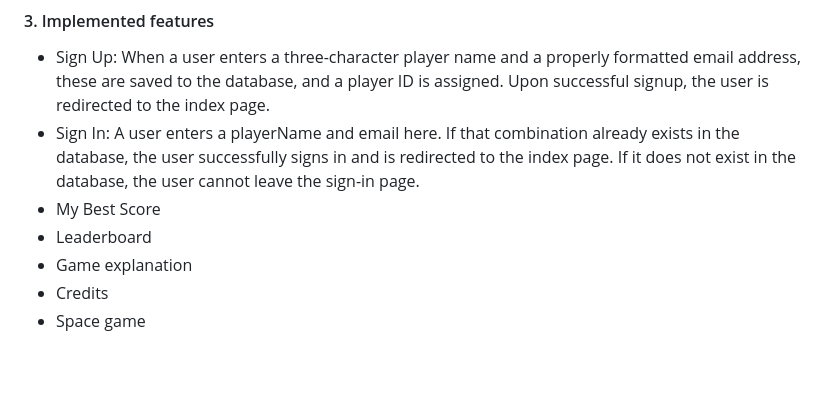
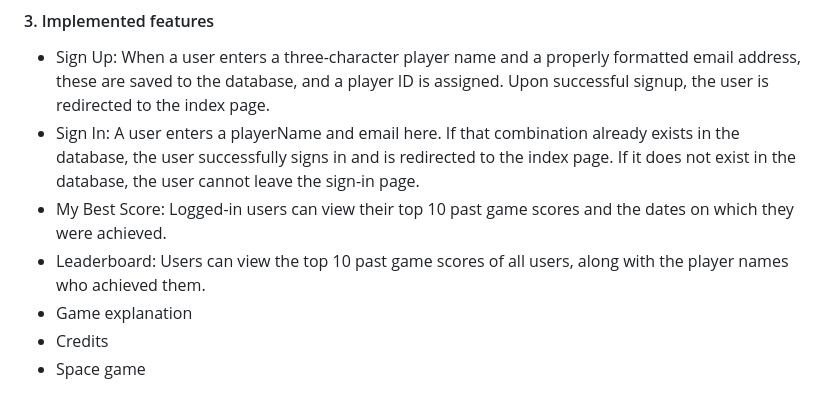
Before and after one commit to KQian-lab/Team6ProjectLive, a Markdown page: FINAL_REPORT.md, the part around the change. Rendered like a GitHub page; blank space fills up the shorter version.

```diff
--- a/FINAL_REPORT.md
+++ b/FINAL_REPORT.md
@@ -76,8 +76,8 @@ Team 6's Space game
 #### 3. Implemented features
 - Sign Up: When a user enters a three-character player name and a properly formatted email address, these are saved to the database, and a player ID is assigned. Upon successful signup, the user is redirected to the index page.
 - Sign In: A user enters a playerName and email here. If that combination already exists in the database, the user successfully signs in and is redirected to the index page. If it does not exist in the database, the user cannot leave the sign-in page.
-- My Best Score
-- Leaderboard
+- My Best Score: Logged-in users can view their top 10 past game scores and the dates on which they were achieved.
+- Leaderboard: Users can view the top 10 past game scores of all users, along with the player names who achieved them.
 - Game explanation
 - Credits
 - Space game
```
